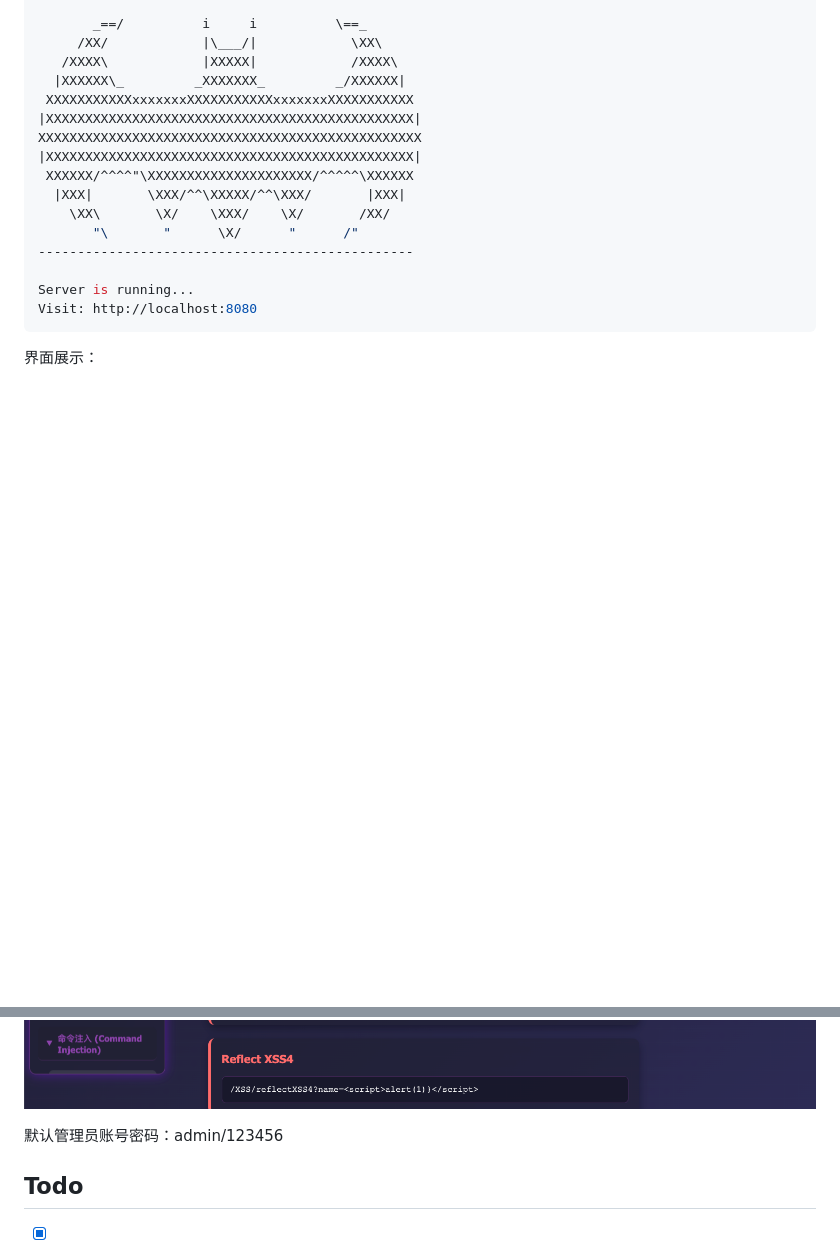
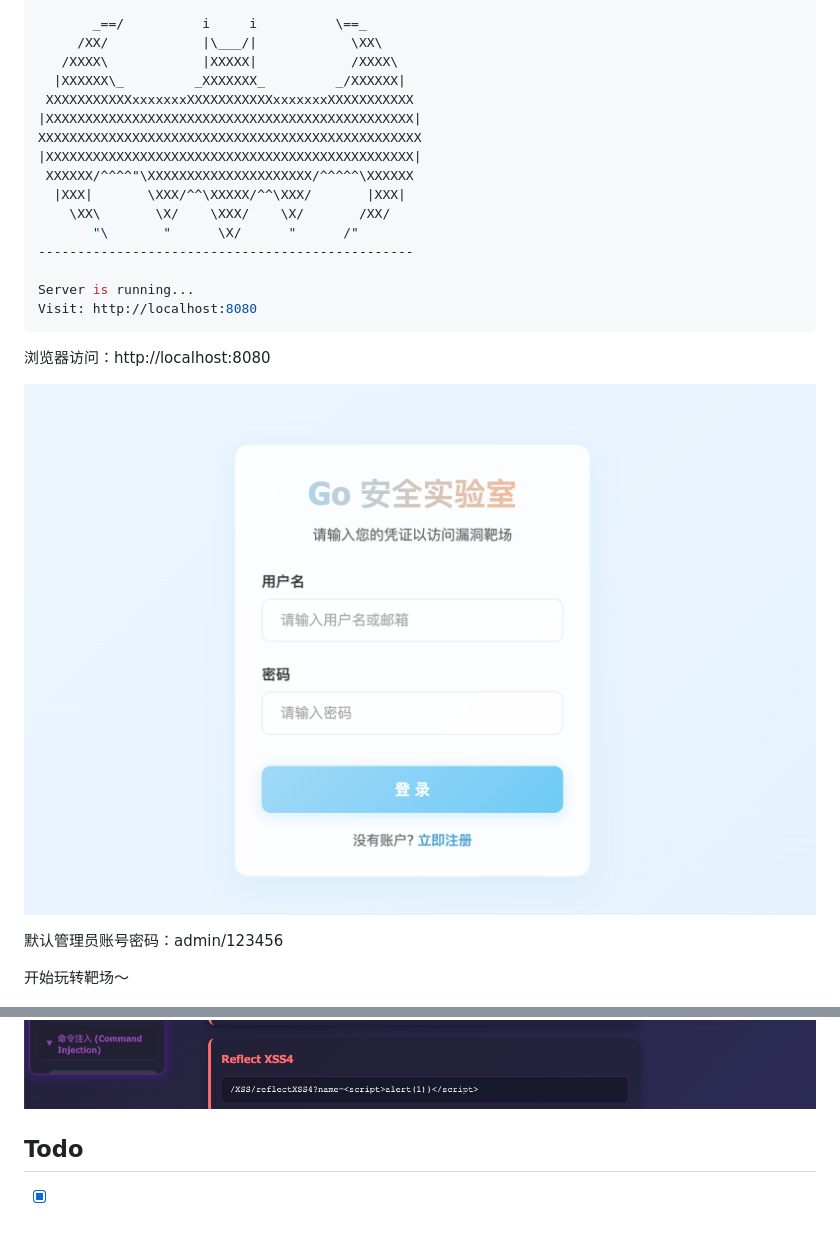
Before and after one commit to bigblackhat/GoVulnWebApp, a Markdown page: readme.md, 2 parts joined by grey strips. Drawn GitHub-style; pictures changed too: img/login.png (added); blank space fills up the shorter version.

````diff
--- a/readme.md
+++ b/readme.md
@@ -41,12 +41,16 @@ XXXXXXXXXXXXXXXXXXXXXXXXXXXXXXXXXXXXXXXXXXXXXXXXX
 Server is running...
 Visit: http://localhost:8080
 ```
+浏览器访问：http://localhost:8080
 
-界面展示：
+![](img/login.png)
+
+默认管理员账号密码：admin/123456
+
+开始玩转靶场～
 
 ![](img/index.png)
 
-默认管理员账号密码：admin/123456
 
 ## Todo
 
````
